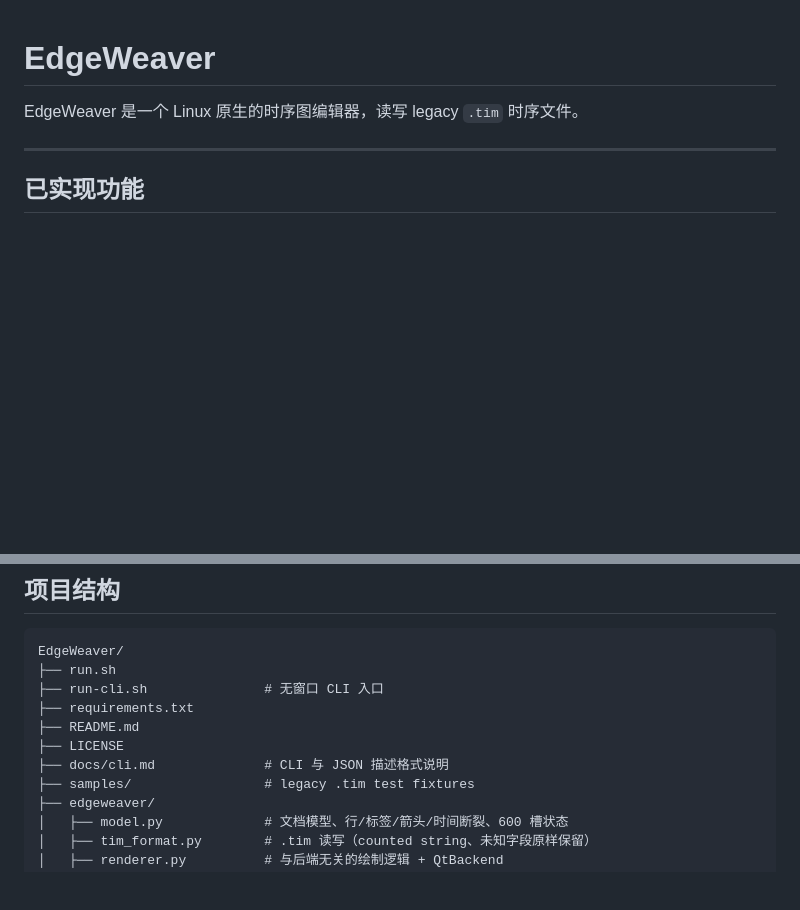
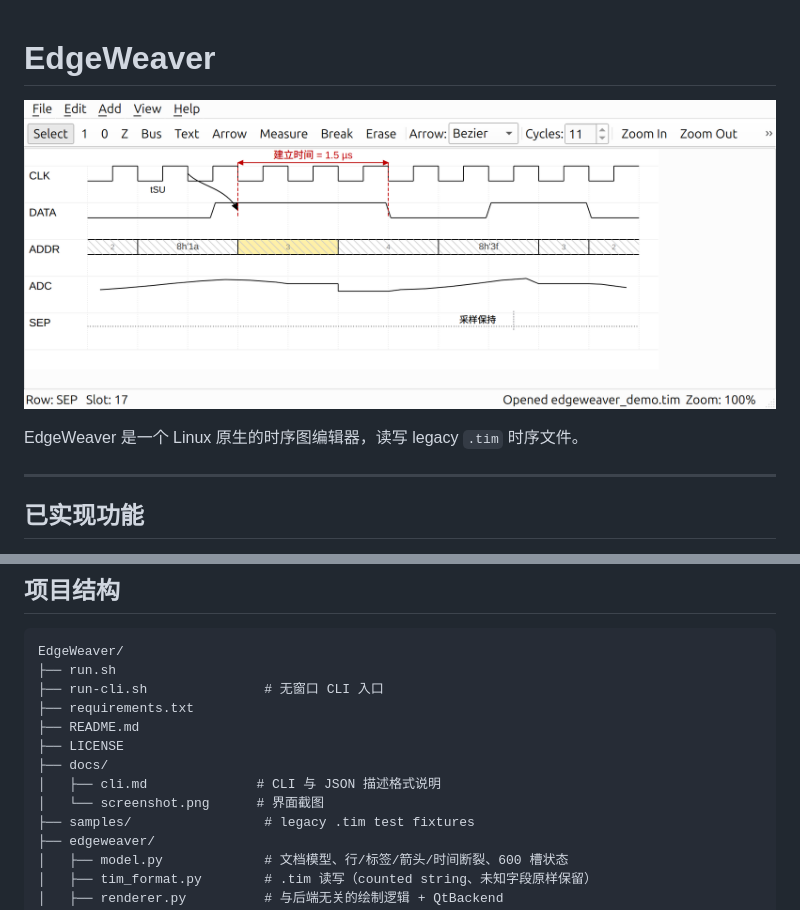
Before and after one commit to DiGuStudent/EdgeWeaver, a Markdown page: README.md, 2 parts joined by grey strips. GitHub-like rendering; pictures changed too: docs/screenshot.png (added); blank space fills up the shorter version.

Commit message:
Add GUI screenshot to README

```diff
--- a/README.md
+++ b/README.md
@@ -1,4 +1,6 @@
 # EdgeWeaver
+
+![EdgeWeaver 界面](docs/screenshot.png)
 
 EdgeWeaver 是一个 Linux 原生的时序图编辑器，读写 legacy `.tim` 时序文件。
 
@@ -111,7 +113,9 @@ EdgeWeaver/
 ├── requirements.txt
 ├── README.md
 ├── LICENSE
-├── docs/cli.md              # CLI 与 JSON 描述格式说明
+├── docs/
+│   ├── cli.md              # CLI 与 JSON 描述格式说明
+│   └── screenshot.png      # 界面截图
 ├── samples/                 # legacy .tim test fixtures
 ├── edgeweaver/
 │   ├── model.py             # 文档模型、行/标签/箭头/时间断裂、600 槽状态
```
